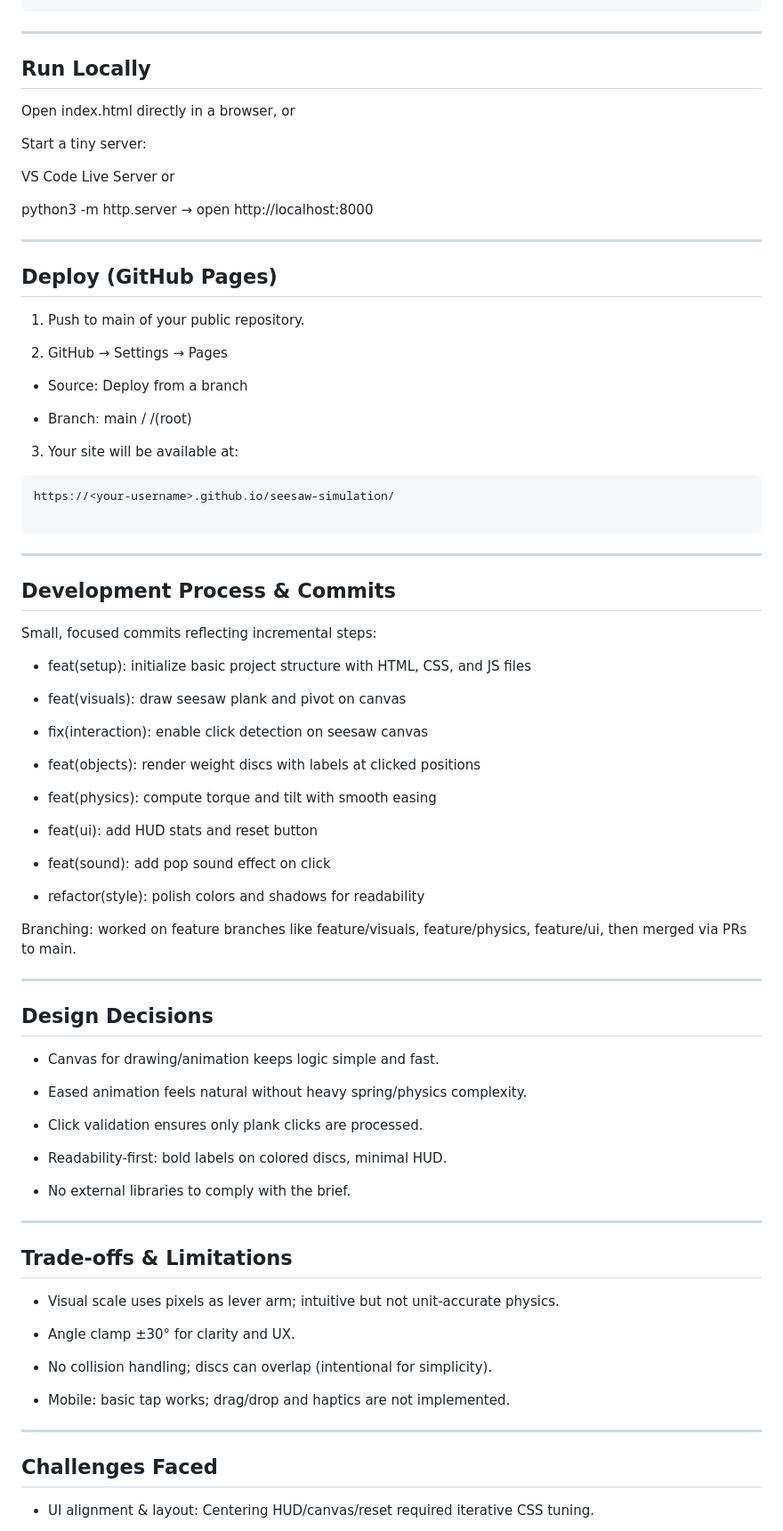
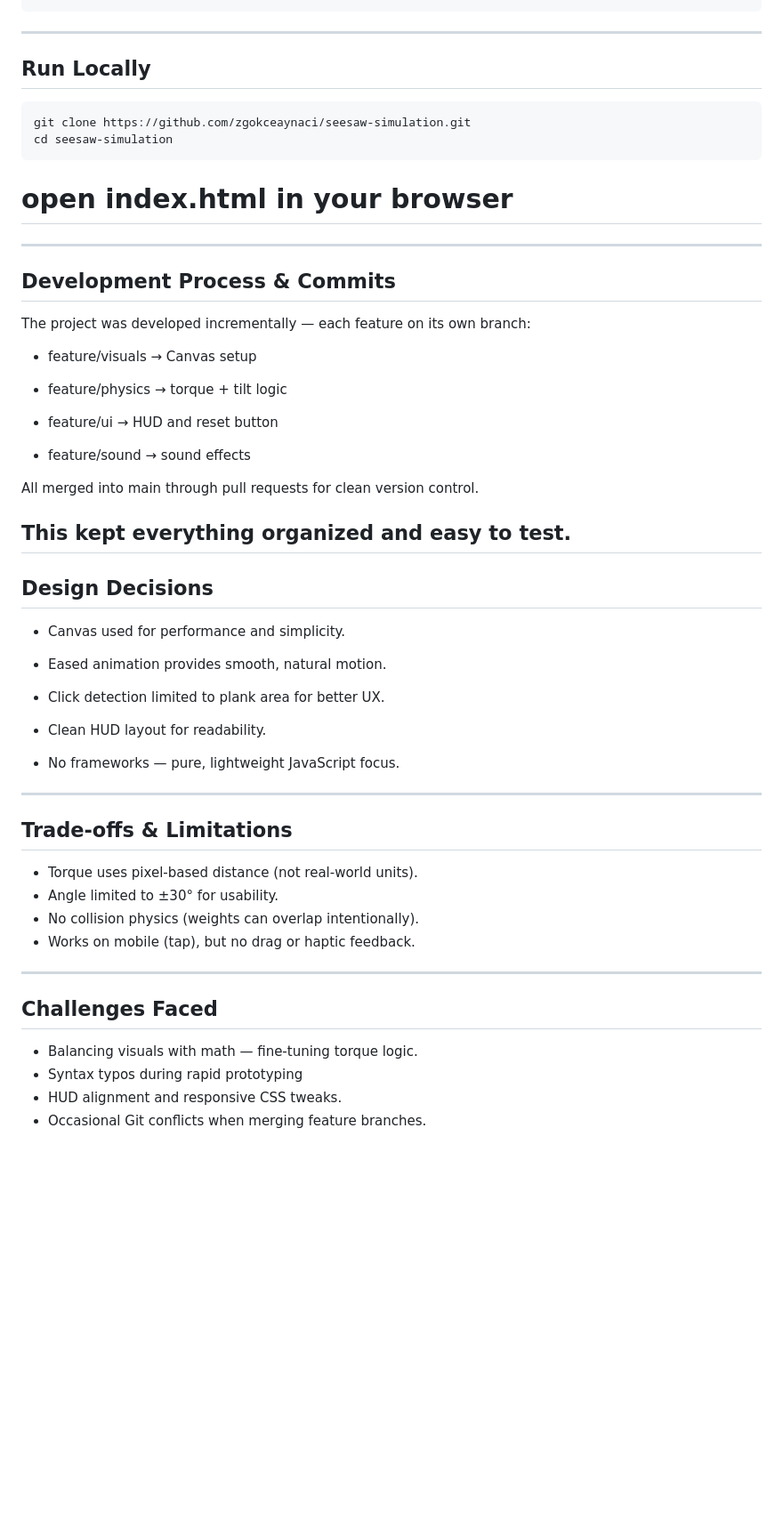
Before and after one commit to zgokceaynaci/seesaw-simulation, a Markdown page: README.md, the part around one of its changes. Shown at 89% size. GitHub-like rendering; blank space fills up the shorter version.

Commit message:
Revise README for clarity and formatting
fix typos and improve layout formatting

````diff
--- a/README.md
+++ b/README.md
@@ -187,78 +151,52 @@ seesaw-simulation/
 ```
 ---
 ## Run Locally
+```
+git clone https://github.com/zgokceaynaci/seesaw-simulation.git
+cd seesaw-simulation
+```
+# open index.html in your browser
 
-Open index.html directly in a browser, or
-
-Start a tiny server:
-
-VS Code Live Server or
-
-python3 -m http.server → open http://localhost:8000
-
----
-## Deploy (GitHub Pages)
-
-1. Push to main of your public repository.
-
-2. GitHub → Settings → Pages
-
-- Source: Deploy from a branch
-
-- Branch: main / /(root)
-
-3. Your site will be available at:
-```
-https://<your-username>.github.io/seesaw-simulation/
-
-```
 ---
 ## Development Process & Commits
 
-Small, focused commits reflecting incremental steps:
+The project was developed incrementally — each feature on its own branch:
 
-- feat(setup): initialize basic project structure with HTML, CSS, and JS files
+- feature/visuals → Canvas setup
 
-- feat(visuals): draw seesaw plank and pivot on canvas
+- feature/physics → torque + tilt logic
 
-- fix(interaction): enable click detection on seesaw canvas
+- feature/ui → HUD and reset button
 
-- feat(objects): render weight discs with labels at clicked positions
+- feature/sound → sound effects
 
-- feat(physics): compute torque and tilt with smooth easing
+All merged into main through pull requests for clean version control.
 
-- feat(ui): add HUD stats and reset button
-
-- feat(sound): add pop sound effect on click
-
-- refactor(style): polish colors and shadows for readability
-
-Branching: worked on feature branches like feature/visuals, feature/physics, feature/ui, then merged via PRs to main.
-
+This kept everything organized and easy to test.
 ---
 ## Design Decisions
 
-- Canvas for drawing/animation keeps logic simple and fast.
+- Canvas used for performance and simplicity.
 
-- Eased animation feels natural without heavy spring/physics complexity.
+- Eased animation provides smooth, natural motion.
 
-- Click validation ensures only plank clicks are processed.
+- Click detection limited to plank area for better UX.
 
-- Readability-first: bold labels on colored discs, minimal HUD.
+- Clean HUD layout for readability.
 
-- No external libraries to comply with the brief.
+- No frameworks — pure, lightweight JavaScript focus.
 ---
 ## Trade-offs & Limitations
 
-- Visual scale uses pixels as lever arm; intuitive but not unit-accurate physics.
-
-- Angle clamp ±30° for clarity and UX.
-
-- No collision handling; discs can overlap (intentional for simplicity).
-
-- Mobile: basic tap works; drag/drop and haptics are not implemented.
+- Torque uses pixel-based distance (not real-world units).
+- Angle limited to ±30° for usability.
+- No collision physics (weights can overlap intentionally).
+- Works on mobile (tap), but no drag or haptic feedback.
 ---
 ## Challenges Faced
 
-- UI alignment & layout: Centering HUD/canvas/reset required iterative CSS tuning.
+- Balancing visuals with math — fine-tuning torque logic.
+- Syntax typos during rapid prototyping
+- HUD alignment and responsive CSS tweaks.
+- Occasional Git conflicts when merging feature branches.
 
````
Also changed, not shown: other parts of README.md (+48 -87 lines).
